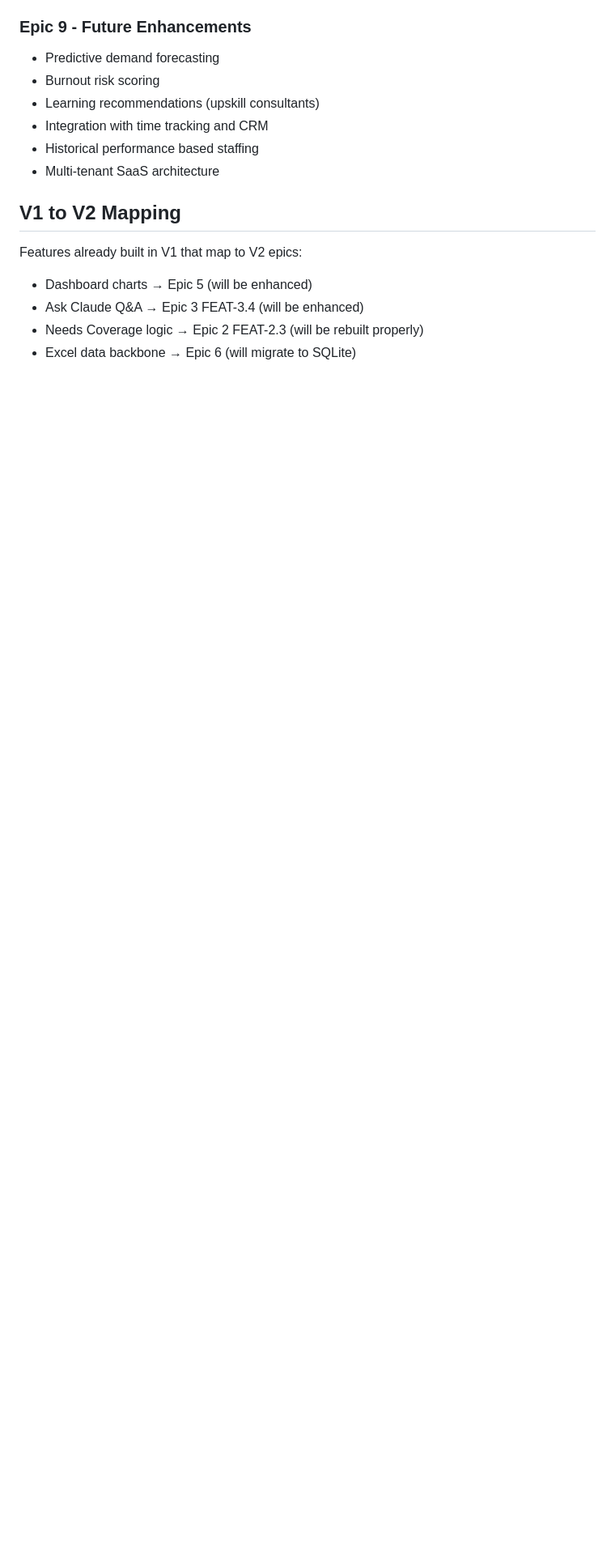
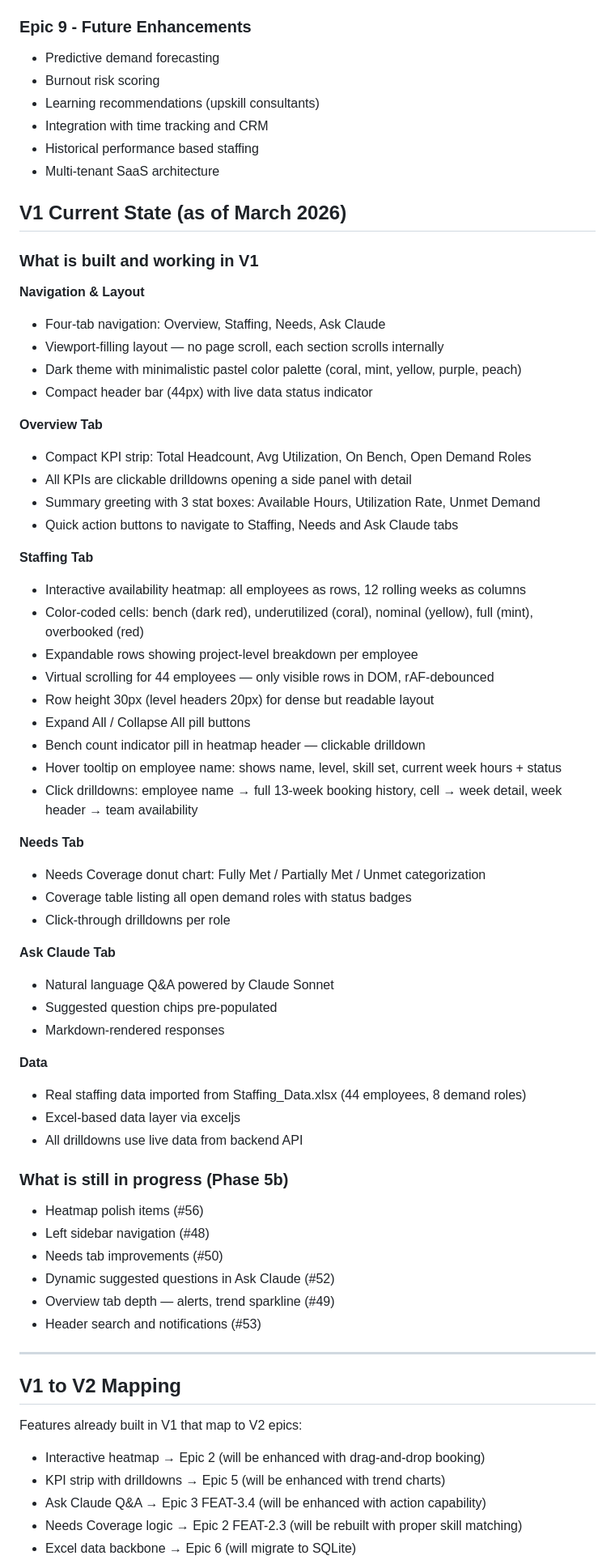
Before and after one commit to varunprabhakar81/staffing-app, a Markdown page: V2-VISION.md, the part around one of its changes. Shown at 81% size. Rendered like a GitHub page; blank space fills up the shorter version.

Commit message:
Housekeeping - updated issue descriptions, V2 vision doc
Co-Authored-By: Claude Sonnet 4.6 <noreply@anthropic.com>

```diff
--- a/V2-VISION.md
+++ b/V2-VISION.md
@@ -83,9 +83,62 @@ Complete all items in TASKS.md. Internal pilot with our NetSuite practice.
 - Historical performance based staffing
 - Multi-tenant SaaS architecture
 
+## V1 Current State (as of March 2026)
+
+### What is built and working in V1
+
+**Navigation & Layout**
+- Four-tab navigation: Overview, Staffing, Needs, Ask Claude
+- Viewport-filling layout — no page scroll, each section scrolls internally
+- Dark theme with minimalistic pastel color palette (coral, mint, yellow, purple, peach)
+- Compact header bar (44px) with live data status indicator
+
+**Overview Tab**
+- Compact KPI strip: Total Headcount, Avg Utilization, On Bench, Open Demand Roles
+- All KPIs are clickable drilldowns opening a side panel with detail
+- Summary greeting with 3 stat boxes: Available Hours, Utilization Rate, Unmet Demand
+- Quick action buttons to navigate to Staffing, Needs and Ask Claude tabs
+
+**Staffing Tab**
+- Interactive availability heatmap: all employees as rows, 12 rolling weeks as columns
+- Color-coded cells: bench (dark red), underutilized (coral), nominal (yellow), full (mint), overbooked (red)
+- Expandable rows showing project-level breakdown per employee
+- Virtual scrolling for 44 employees — only visible rows in DOM, rAF-debounced
+- Row height 30px (level headers 20px) for dense but readable layout
+- Expand All / Collapse All pill buttons
+- Bench count indicator pill in heatmap header — clickable drilldown
+- Hover tooltip on employee name: shows name, level, skill set, current week hours + status
+- Click drilldowns: employee name → full 13-week booking history, cell → week detail, week header → team availability
+
+**Needs Tab**
+- Needs Coverage donut chart: Fully Met / Partially Met / Unmet categorization
+- Coverage table listing all open demand roles with status badges
+- Click-through drilldowns per role
+
+**Ask Claude Tab**
+- Natural language Q&A powered by Claude Sonnet
+- Suggested question chips pre-populated
+- Markdown-rendered responses
+
+**Data**
+- Real staffing data imported from Staffing_Data.xlsx (44 employees, 8 demand roles)
+- Excel-based data layer via exceljs
+- All drilldowns use live data from backend API
+
+### What is still in progress (Phase 5b)
+- Heatmap polish items (#56)
+- Left sidebar navigation (#48)
+- Needs tab improvements (#50)
+- Dynamic suggested questions in Ask Claude (#52)
+- Overview tab depth — alerts, trend sparkline (#49)
+- Header search and notifications (#53)
+
+---
+
 ## V1 to V2 Mapping
 Features already built in V1 that map to V2 epics:
-- Dashboard charts → Epic 5 (will be enhanced)
-- Ask Claude Q&A → Epic 3 FEAT-3.4 (will be enhanced)
-- Needs Coverage logic → Epic 2 FEAT-2.3 (will be rebuilt properly)
+- Interactive heatmap → Epic 2 (will be enhanced with drag-and-drop booking)
+- KPI strip with drilldowns → Epic 5 (will be enhanced with trend charts)
+- Ask Claude Q&A → Epic 3 FEAT-3.4 (will be enhanced with action capability)
+- Needs Coverage logic → Epic 2 FEAT-2.3 (will be rebuilt with proper skill matching)
 - Excel data backbone → Epic 6 (will migrate to SQLite)
```
Also changed, not shown: other parts of V2-VISION.md (+2 -1 lines).
